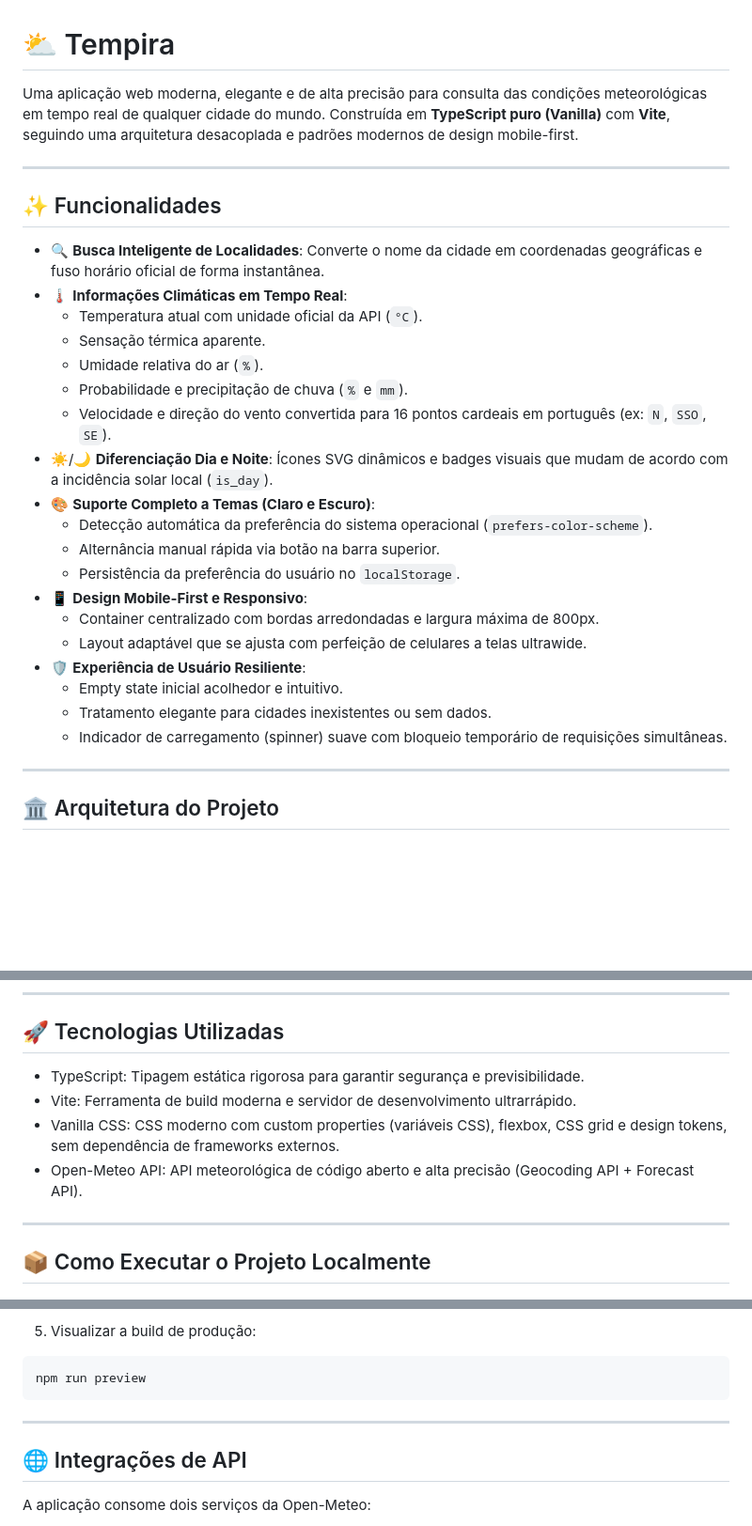
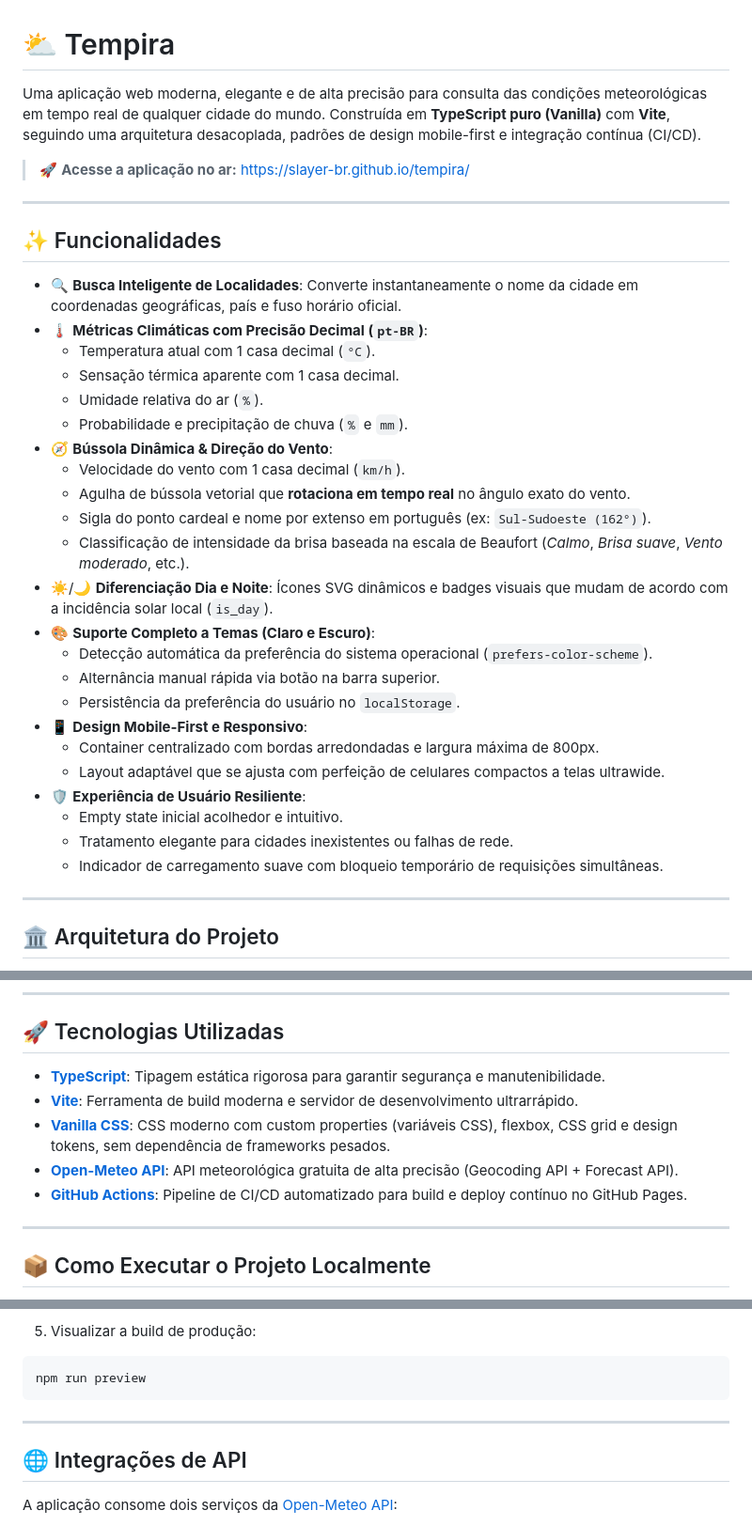
Before and after one commit to slayer-br/tempira, a Markdown page: README.md, 3 parts joined by grey strips. Shown at 94% size. Drawn GitHub-style; blank space fills up the shorter version.

Commit message:
docs: adiciona links oficiais das tecnologias e APIs no README

````diff
--- a/README.md
+++ b/README.md
@@ -1,18 +1,24 @@
 # ⛅ Tempira
 
-Uma aplicação web moderna, elegante e de alta precisão para consulta das condições meteorológicas em tempo real de qualquer cidade do mundo. Construída em **TypeScript puro (Vanilla)** com **Vite**, seguindo uma arquitetura desacoplada e padrões modernos de design mobile-first.
+Uma aplicação web moderna, elegante e de alta precisão para consulta das condições meteorológicas em tempo real de qualquer cidade do mundo. Construída em **TypeScript puro (Vanilla)** com **Vite**, seguindo uma arquitetura desacoplada, padrões de design mobile-first e integração contínua (CI/CD).
+
+> 🚀 **Acesse a aplicação no ar:** [https://slayer-br.github.io/tempira/](https://slayer-br.github.io/tempira/)
 
 ---
 
 ## ✨ Funcionalidades
 
-- 🔍 **Busca Inteligente de Localidades**: Converte o nome da cidade em coordenadas geográficas e fuso horário oficial de forma instantânea.
-- 🌡️ **Informações Climáticas em Tempo Real**:
-  - Temperatura atual com unidade oficial da API (`°C`).
-  - Sensação térmica aparente.
+- 🔍 **Busca Inteligente de Localidades**: Converte instantaneamente o nome da cidade em coordenadas geográficas, país e fuso horário oficial.
+- 🌡️ **Métricas Climáticas com Precisão Decimal (`pt-BR`)**:
+  - Temperatura atual com 1 casa decimal (`°C`).
+  - Sensação térmica aparente com 1 casa decimal.
   - Umidade relativa do ar (`%`).
   - Probabilidade e precipitação de chuva (`%` e `mm`).
-  - Velocidade e direção do vento convertida para 16 pontos cardeais em português (ex: `N`, `SSO`, `SE`).
+- 🧭 **Bússola Dinâmica & Direção do Vento**:
+  - Velocidade do vento com 1 casa decimal (`km/h`).
+  - Agulha de bússola vetorial que **rotaciona em tempo real** no ângulo exato do vento.
+  - Sigla do ponto cardeal e nome por extenso em português (ex: `Sul-Sudoeste (162°)`).
+  - Classificação de intensidade da brisa baseada na escala de Beaufort (*Calmo*, *Brisa suave*, *Vento moderado*, etc.).
 - ☀️/🌙 **Diferenciação Dia e Noite**: Ícones SVG dinâmicos e badges visuais que mudam de acordo com a incidência solar local (`is_day`).
 - 🎨 **Suporte Completo a Temas (Claro e Escuro)**:
   - Detecção automática da preferência do sistema operacional (`prefers-color-scheme`).
@@ -20,11 +26,11 @@ Uma aplicação web moderna, elegante e de alta precisão para consulta das cond
   - Persistência da preferência do usuário no `localStorage`.
 - 📱 **Design Mobile-First e Responsivo**:
   - Container centralizado com bordas arredondadas e largura máxima de 800px.
-  - Layout adaptável que se ajusta com perfeição de celulares a telas ultrawide.
+  - Layout adaptável que se ajusta com perfeição de celulares compactos a telas ultrawide.
 - 🛡️ **Experiência de Usuário Resiliente**:
   - Empty state inicial acolhedor e intuitivo.
-  - Tratamento elegante para cidades inexistentes ou sem dados.
-  - Indicador de carregamento (spinner) suave com bloqueio temporário de requisições simultâneas.
+  - Tratamento elegante para cidades inexistentes ou falhas de rede.
+  - Indicador de carregamento suave com bloqueio temporário de requisições simultâneas.
 
 ---
 
@@ -68,10 +74,11 @@ src/
 
 ## 🚀 Tecnologias Utilizadas
 
-- TypeScript: Tipagem estática rigorosa para garantir segurança e previsibilidade.
-- Vite: Ferramenta de build moderna e servidor de desenvolvimento ultrarrápido.
-- Vanilla CSS: CSS moderno com custom properties (variáveis CSS), flexbox, CSS grid e design tokens, sem dependência de frameworks externos.
-- Open-Meteo API: API meteorológica de código aberto e alta precisão (Geocoding API + Forecast API).
+- **[TypeScript](https://www.typescriptlang.org/)**: Tipagem estática rigorosa para garantir segurança e manutenibilidade.
+- **[Vite](https://vitejs.dev/)**: Ferramenta de build moderna e servidor de desenvolvimento ultrarrápido.
+- **[Vanilla CSS](https://developer.mozilla.org/en-US/docs/Web/CSS)**: CSS moderno com custom properties (variáveis CSS), flexbox, CSS grid e design tokens, sem dependência de frameworks pesados.
+- **[Open-Meteo API](https://open-meteo.com/)**: API meteorológica gratuita de alta precisão (Geocoding API + Forecast API).
+- **[GitHub Actions](https://github.com/features/actions)**: Pipeline de CI/CD automatizado para build e deploy contínuo no GitHub Pages.
 
 ---
 
@@ -114,8 +121,9 @@ Os arquivos otimizados para distribuição serão gerados no diretório dist/.
 ```bash
 npm run preview
 ```
+
 ---
 
 ## 🌐 Integrações de API
-A aplicação consome dois serviços da Open-Meteo:
+A aplicação consome dois serviços da [Open-Meteo API](https://open-meteo.com/):
 
````
Also changed, not shown: other parts of README.md (+2 -2 lines).
